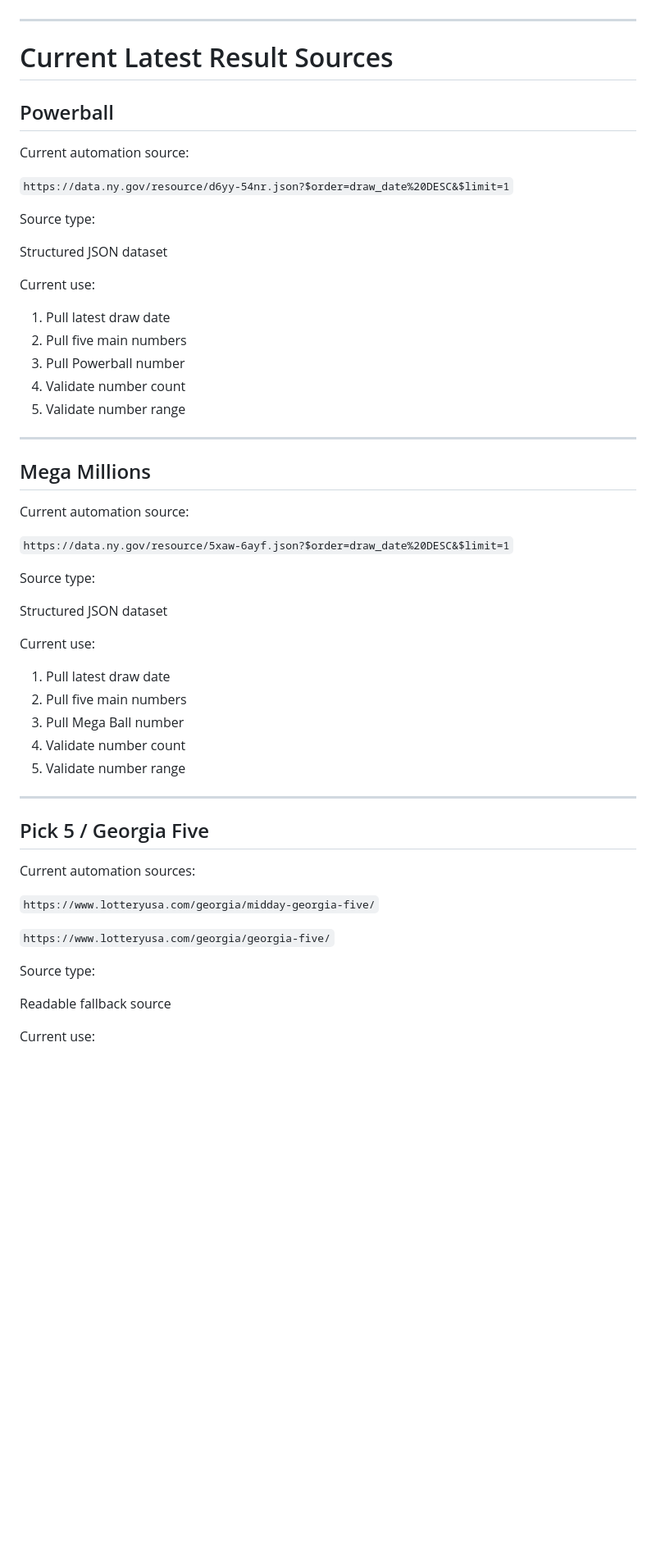
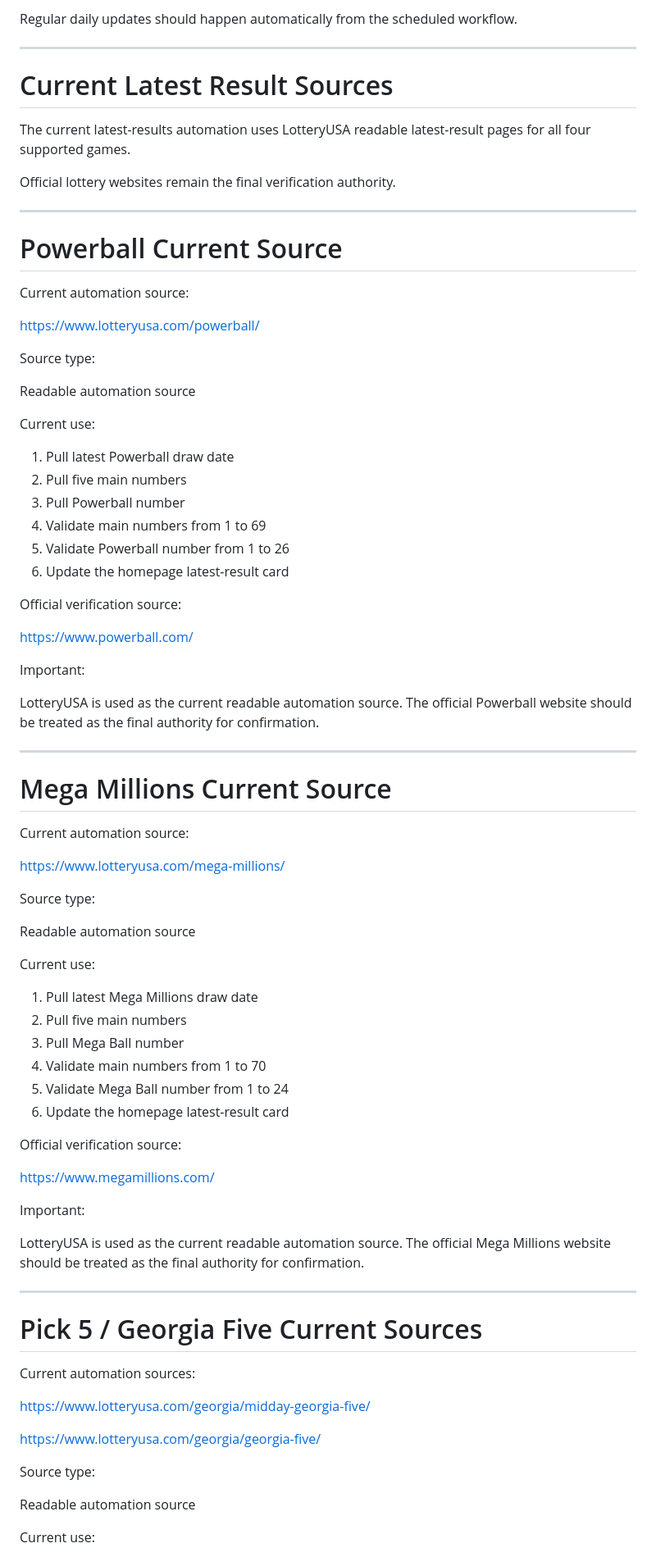
Before and after one commit to bconcept101/lottery-number-generator, a Markdown page: HISTORY-UPDATE-GUIDE.md, the part around one of its changes. Shown at 82% size. Rendered like a GitHub page; blank space fills up the shorter version.

```diff
--- a/HISTORY-UPDATE-GUIDE.md
+++ b/HISTORY-UPDATE-GUIDE.md
@@ -109,59 +134,84 @@ The process works like this:
+Regular daily updates should happen automatically from the scheduled workflow.
 
 ---
 
 # Current Latest Result Sources
 
-## Powerball
+The current latest-results automation uses LotteryUSA readable latest-result pages for all four supported games.
+
+Official lottery websites remain the final verification authority.
+
+---
+
+# Powerball Current Source
 
 Current automation source:
 
-`https://data.ny.gov/resource/d6yy-54nr.json?$order=draw_date%20DESC&$limit=1`
+https://www.lotteryusa.com/powerball/
 
 Source type:
 
-Structured JSON dataset
+Readable automation source
 
 Current use:
 
-1. Pull latest draw date
+1. Pull latest Powerball draw date
 2. Pull five main numbers
 3. Pull Powerball number
-4. Validate number count
-5. Validate number range
+4. Validate main numbers from 1 to 69
+5. Validate Powerball number from 1 to 26
+6. Update the homepage latest-result card
+
+Official verification source:
+
+https://www.powerball.com/
+
+Important:
+
+LotteryUSA is used as the current readable automation source. The official Powerball website should be treated as the final authority for confirmation.
 
 ---
 
-## Mega Millions
+# Mega Millions Current Source
 
 Current automation source:
 
-`https://data.ny.gov/resource/5xaw-6ayf.json?$order=draw_date%20DESC&$limit=1`
+https://www.lotteryusa.com/mega-millions/
 
 Source type:
 
-Structured JSON dataset
+Readable automation source
 
 Current use:
 
-1. Pull latest draw date
+1. Pull latest Mega Millions draw date
 2. Pull five main numbers
 3. Pull Mega Ball number
-4. Validate number count
-5. Validate number range
+4. Validate main numbers from 1 to 70
+5. Validate Mega Ball number from 1 to 24
+6. Update the homepage latest-result card
+
+Official verification source:
+
+https://www.megamillions.com/
+
+Important:
+
+LotteryUSA is used as the current readable automation source. The official Mega Millions website should be treated as the final authority for confirmation.
 
 ---
 
-## Pick 5 / Georgia Five
+# Pick 5 / Georgia Five Current Sources
 
 Current automation sources:
 
-`https://www.lotteryusa.com/georgia/midday-georgia-five/`
+https://www.lotteryusa.com/georgia/midday-georgia-five/
 
-`https://www.lotteryusa.com/georgia/georgia-five/`
+https://www.lotteryusa.com/georgia/georgia-five/
 
 Source type:
 
-Readable fallback source
+Readable automation source
 
 Current use:
 
```
Also changed, not shown: other parts of HISTORY-UPDATE-GUIDE.md (+165 -71 lines).
